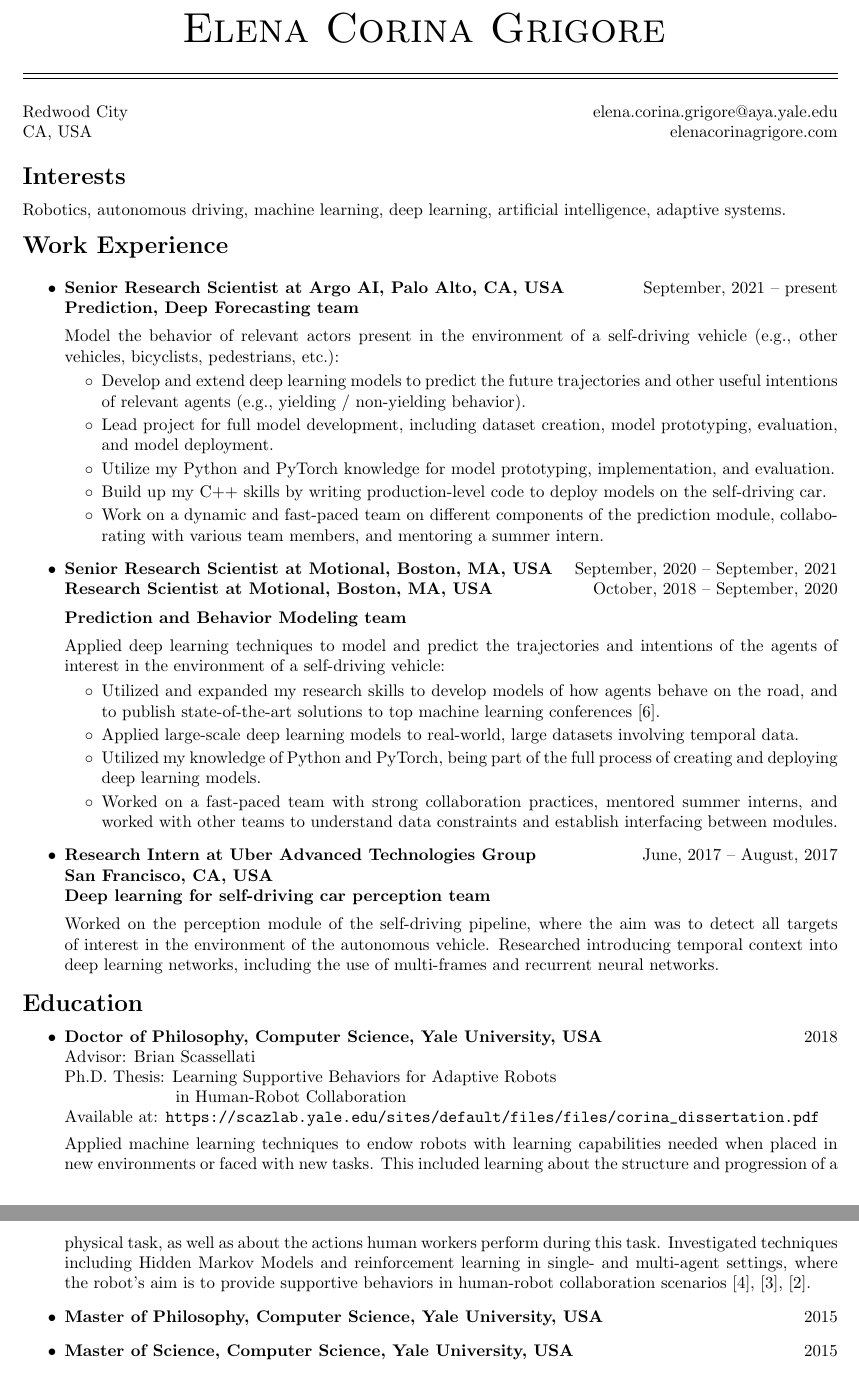
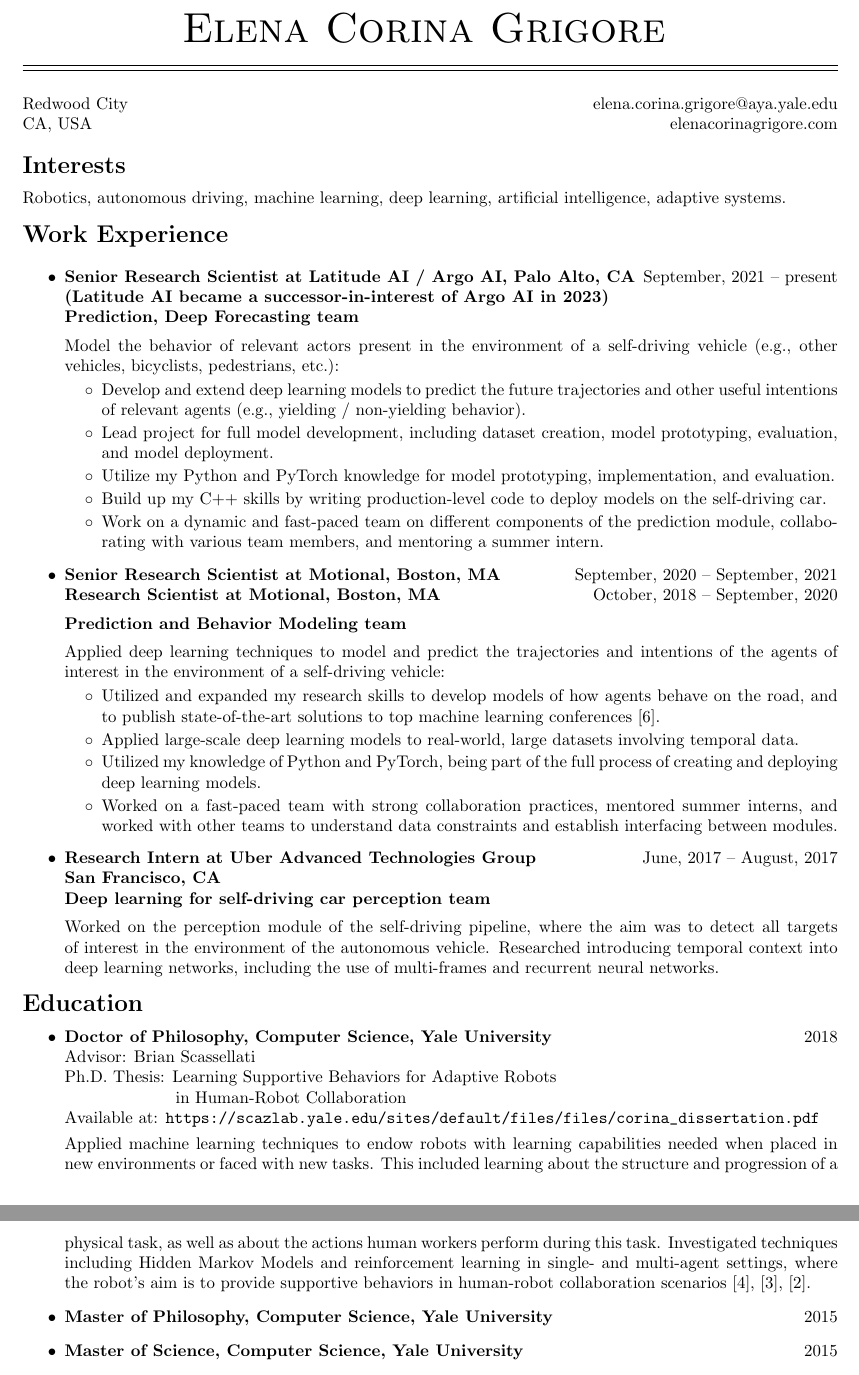
Before and after one commit to elenacorinagrigore/elenacorinagrigore.github.io, a LaTeX CV (Resume/Resume.tex): two parts of pages 1 and 2 of 3, joined at a grey line, cut so that both start at the same text. Compiled offline with pdfLaTeX.

Commit message:
Updated CV and resume with brief info on Latitude AI

```diff
--- a/Resume/Resume.tex
+++ b/Resume/Resume.tex
@@ -78,7 +78,7 @@
 %title
 \title{\vspace{-5em}
 	\Huge{\textsc{Elena Corina Grigore}}
-	\vspace{-0.5em}
+	\vspace{-0.7em}
 	\\\noindent\rule{\linewidth}{0.5pt}
 	\vspace{-2.5em}
 	\\\noindent\rule{\linewidth}{0.5pt}
@@ -106,7 +106,7 @@
 Redwood City \hfill \href{mailto:elena.corina.grigore@aya.yale.edu}{elena.corina.grigore@aya.yale.edu}\\
 CA, USA \hfill \href{http://elenacorinagrigore.com}{elenacorinagrigore.com}
 
-\vspace{-0.5em}
+\vspace{-0.7em}
 \section{Interests}
 \vspace{-0.5em}
 Robotics, autonomous driving, machine learning, deep learning, artificial intelligence, adaptive systems.
@@ -117,7 +117,8 @@
 \begin{itemize}%\setlength\itemsep{0em}
 
 %\item \thing{\bf Research Scientist at Argo AI, Palo Alto, USA}{2021 -- present}\\
-\item \thing{\bf Senior Research Scientist at Argo AI, Palo Alto, CA, USA}{September, 2021 -- present}\\
+\item \thing{\bf Senior Research Scientist at Latitude AI / Argo AI, Palo Alto, CA}{September, 2021 -- present}\\
+	{\bf (Latitude AI became a successor-in-interest of Argo AI in 2023)} \\
 	{\bf Prediction, Deep Forecasting team}\vspace{0.5em}\\
       	%Working on the Prediction and Behavior Modeling team, focusing on road actors present in the environment of the autonomous vehicle (e.g., vehicles, bicyclists, pedestrians, etc.). Applying machine learning techniques (notably, deep learning) to model and predict the trajectories and intentions of such agents.
       	Model the behavior of relevant actors present in the environment of a self-driving vehicle (e.g., other vehicles, bicyclists, pedestrians, etc.):
@@ -131,8 +132,8 @@
 	\end{itemize}
 
 %\item \thing{\bf Research Scientist at nuTonomy, Boston, USA}{2018 -- 2021}\\
-\item \thing{\bf Senior Research Scientist at Motional, Boston, MA, USA}{September, 2020 -- September, 2021}\\
- 	{\bf Research Scientist at Motional, Boston, MA, USA}\hfill{October, 2018  --  September, 2020}\vspace{0.5em}\\
+\item \thing{\bf Senior Research Scientist at Motional, Boston, MA}{September, 2020 -- September, 2021}\\
+ 	{\bf Research Scientist at Motional, Boston, MA}\hfill{October, 2018  --  September, 2020}\vspace{0.5em}\\
 	{\bf Prediction and Behavior Modeling team}\vspace{0.5em}\\
       	%Working on the Prediction and Behavior Modeling team, focusing on road actors present in the environment of the autonomous vehicle (e.g., vehicles, bicyclists, pedestrians, etc.). Applying machine learning techniques (notably, deep learning) to model and predict the trajectories and intentions of such agents.
       	Applied deep learning techniques to model and predict the trajectories and intentions of the agents of interest in the environment of a self-driving vehicle:  %, \cite{grigore2020self_driving_domain_knowledge}:
@@ -147,7 +148,7 @@
 	%{\it Outcome:} Utilized and expanded my research skills to develop models of how agents behave on the road, and to publish state-of-the-art solutions to top machine learning conferences. Applying large-scale deep learning models to real-world, large datasets involving temporal data. Utilized my knowledge of Python and PyTorch, being part of the full process of creating and deploying deep learning models. Working in a dynamic and fast-paced team with strong collaboration practices, as well as working with other teams to understand data constraints and establish interfacing between modules.
 
 \item \thing{\bf Research Intern at Uber Advanced Technologies Group}{June, 2017 -- August, 2017}\\
-        {\bf San Francisco, CA, USA} \\
+        {\bf San Francisco, CA} \\
         {\bf Deep learning for self-driving car perception team}\vspace{0.5em}\\
         Worked on the perception module of the self-driving pipeline, where the aim was to detect all targets of interest in the environment of the autonomous vehicle. Researched introducing temporal context into deep learning networks, including the use of multi-frames and recurrent neural networks.
 
@@ -159,7 +160,7 @@
 \section{Education}
 \vspace{-0.5em}
 \begin{itemize}%\setlength\itemsep{0em}
-\item \thing{\bf Doctor of Philosophy, Computer Science, Yale University, USA}{2018}\\
+\item \thing{\bf Doctor of Philosophy, Computer Science, Yale University}{2018}\\
 	Advisor: Brian Scassellati\\
 	Ph.D. Thesis: Learning Supportive Behaviors for Adaptive Robots \\
 	\hphantom{Area of study:} in Human-Robot Collaboration \\
@@ -170,8 +171,8 @@
 	%Applied machine learning techniques to endow robots with learning capabilities needed when placed in new environments or faced with new tasks. This includes learning about the structure and progression of a physical task, as well as about the actions human workers perform during this task. Investigated techniques including Hidden Markov Models and reinforcement learning in single- and multi-agent settings, where the robot's aim is to provide supportive behaviors in human-robot collaboration scenarios~\cite{grigore2018pref_assistance}, \cite{grigore2017granularity}, \cite{grigore2016hmarl}.
 	Applied machine learning techniques to endow robots with learning capabilities needed when placed in new environments or faced with new tasks. This included learning about the structure and progression of a physical task, as well as about the actions human workers perform during this task. Investigated techniques including Hidden Markov Models and reinforcement learning in single- and multi-agent settings, where the robot's aim is to provide supportive behaviors in human-robot collaboration scenarios~\cite{grigore2018pref_assistance}, \cite{grigore2017granularity}, \cite{grigore2016hmarl}.
 
-\item \thing{\bf Master of Philosophy, Computer Science, Yale University, USA}{2015}
-\item \thing{\bf Master of Science, Computer Science, Yale University, USA}{2015}
+\item \thing{\bf Master of Philosophy, Computer Science, Yale University}{2015}
+\item \thing{\bf Master of Science, Computer Science, Yale University}{2015}
 \item \thing{\bf Master of Engineering with Study Abroad\\Computer Science, University of Bristol, UK}{2012}\\
 	Advisors: Kerstin Eder (University of Bristol, UK)\\
 	\hphantom{Advisors:} Anthony G. Pipe (Bristol Robotics Laboratory, UK)\\
```
Also changed, not shown: CV/CV.tex (+8 -7 lines), CV.pdf, Resume.pdf.
